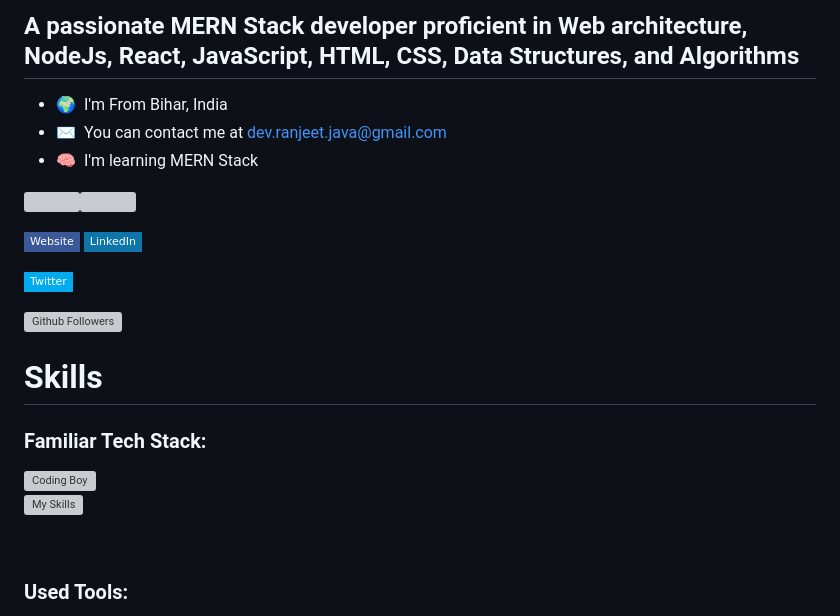
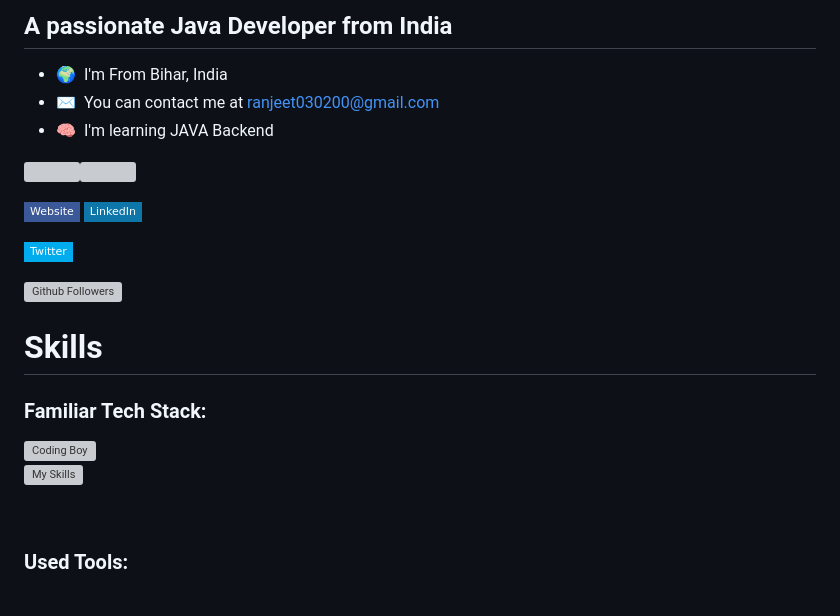
Before and after one commit to ranjeet-zet/ranjeet-zet, a Markdown page: README.md, the part around the change printed below. Drawn GitHub-style; badges without logos; grey boxes are pictures that could not be loaded.

Commit message:
Update README.md for mern to java

```diff
--- a/README.md
+++ b/README.md
@@ -5,9 +6,9 @@
 
-## A passionate MERN Stack developer proficient in Web architecture, NodeJs, React, JavaScript, HTML, CSS, Data Structures, and Algorithms
+## A passionate Java Developer from India
 
 - 🌍  I'm From Bihar, India
-- ✉️  You can contact me at [dev.ranjeet.java@gmail.com](mailto:dev.ranjeet.java@gmail.com)
-- 🧠  I'm learning MERN Stack
+- ✉️  You can contact me at [ranjeet030200@gmail.com](mailto:ranjeet030200@gmail.com)
+- 🧠  I'm learning JAVA Backend
 
 <a href="https://twitter.com/Ranjeet91626904" target="_blank" rel="noreferrer"><img
 src="https://img.shields.io/twitter/follow/Ranjeet91626904?logo=twitter&style=for-the-badge&color=ffffff&labelColor=000000"
```
Also changed, not shown: other parts of README.md (+2 -1 lines).
